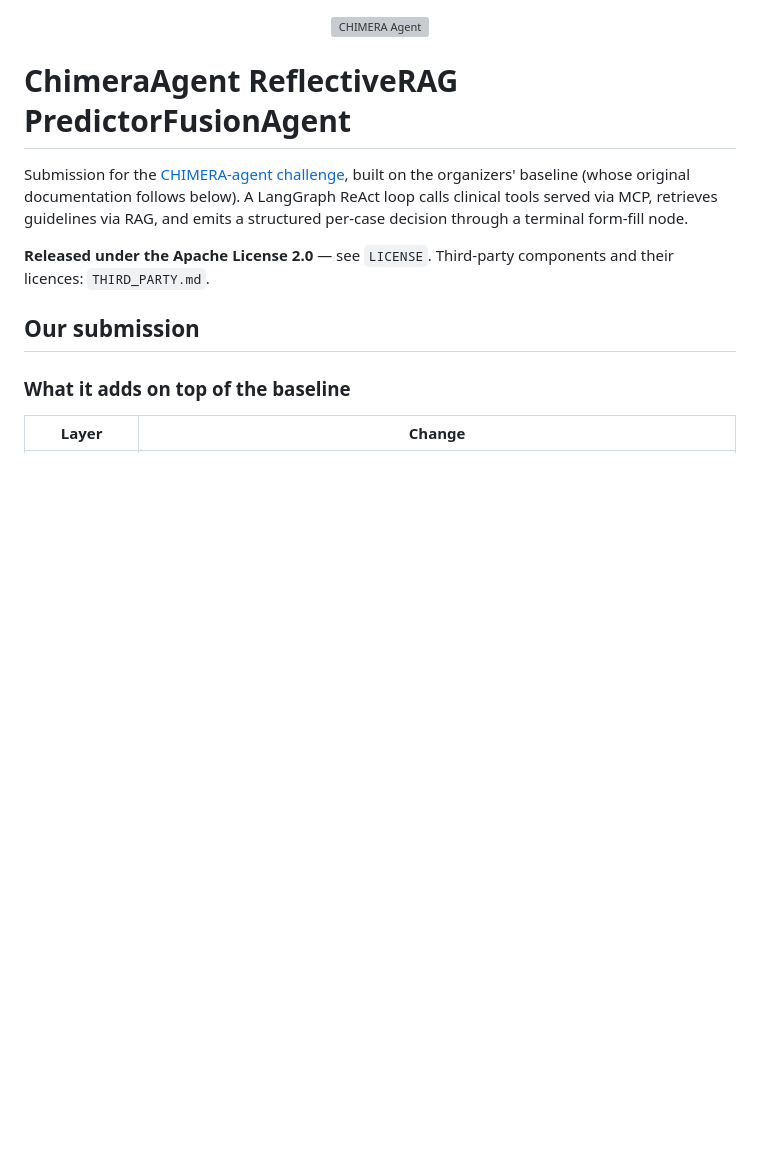
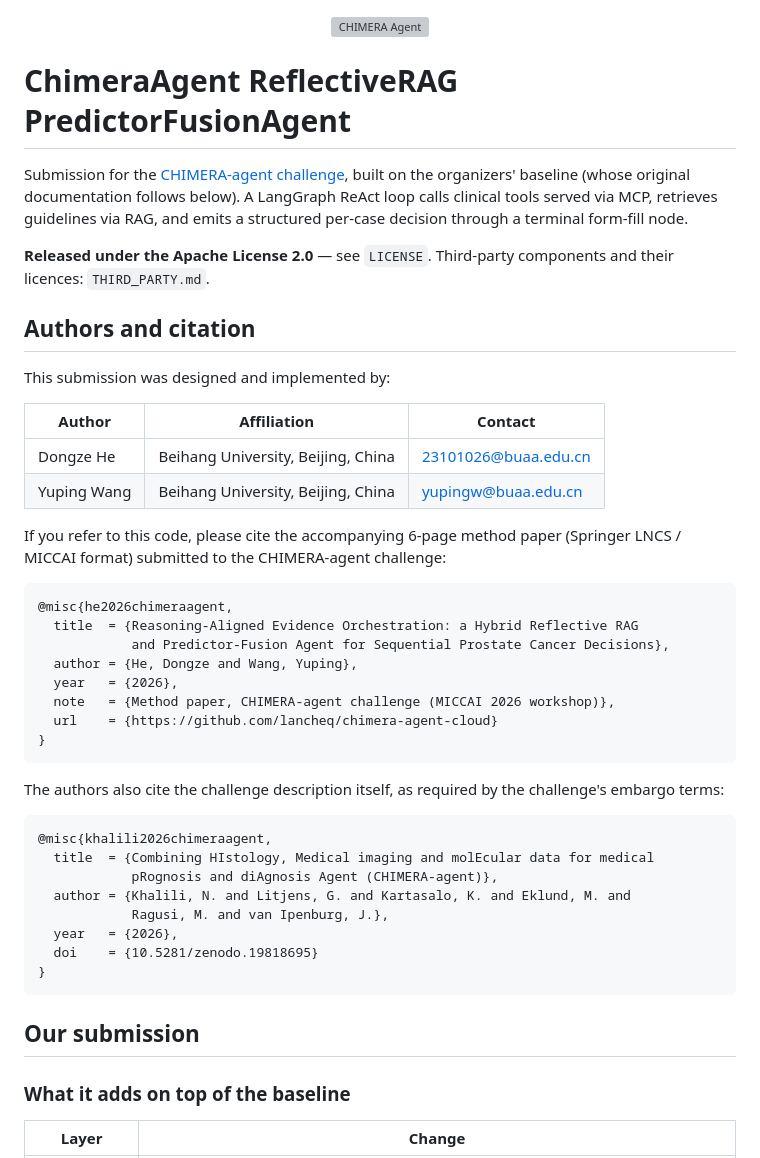
Before and after one commit to lancheq/chimera-agent-cloud, a Markdown page: README.md, the part around the change. Rendered like a GitHub page; blank space fills up the shorter version; grey boxes are pictures that could not be loaded.

Commit message:
docs(authors): add author block and citation to README

````diff
--- a/README.md
+++ b/README.md
@@ -13,6 +13,43 @@ node.
 
 **Released under the Apache License 2.0** — see `LICENSE`. Third-party components
 and their licences: `THIRD_PARTY.md`.
+
+## Authors and citation
+
+This submission was designed and implemented by:
+
+| Author | Affiliation | Contact |
+|---|---|---|
+| Dongze He | Beihang University, Beijing, China | 23101026@buaa.edu.cn |
+| Yuping Wang | Beihang University, Beijing, China | yupingw@buaa.edu.cn |
+
+If you refer to this code, please cite the accompanying 6-page method paper
+(Springer LNCS / MICCAI format) submitted to the CHIMERA-agent challenge:
+
+```bibtex
+@misc{he2026chimeraagent,
+  title  = {Reasoning-Aligned Evidence Orchestration: a Hybrid Reflective RAG
+            and Predictor-Fusion Agent for Sequential Prostate Cancer Decisions},
+  author = {He, Dongze and Wang, Yuping},
+  year   = {2026},
+  note   = {Method paper, CHIMERA-agent challenge (MICCAI 2026 workshop)},
+  url    = {https://github.com/lancheq/chimera-agent-cloud}
+}
+```
+
+The authors also cite the challenge description itself, as required by the
+challenge's embargo terms:
+
+```bibtex
+@misc{khalili2026chimeraagent,
+  title  = {Combining HIstology, Medical imaging and molEcular data for medical
+            pRognosis and diAgnosis Agent (CHIMERA-agent)},
+  author = {Khalili, N. and Litjens, G. and Kartasalo, K. and Eklund, M. and
+            Ragusi, M. and van Ipenburg, J.},
+  year   = {2026},
+  doi    = {10.5281/zenodo.19818695}
+}
+```
 
 ## Our submission
 
````
